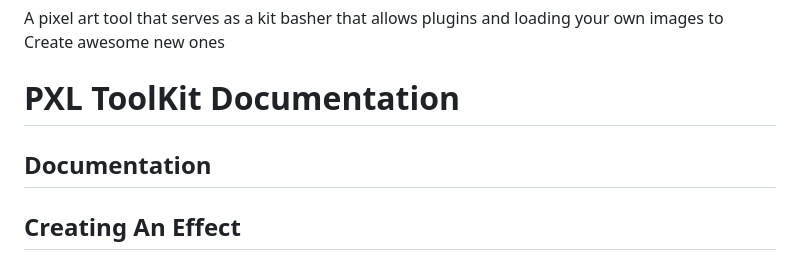
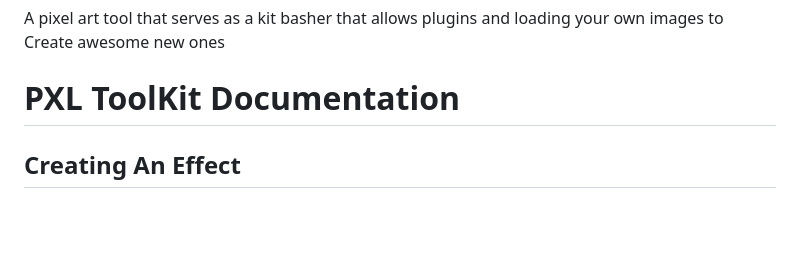
Before and after one commit to Aspace2create/pixeldesigner, a Markdown page: README.md, the part around the change. GitHub-like rendering; blank space fills up the shorter version.

```diff
--- a/README.md
+++ b/README.md
@@ -4,10 +4,6 @@ A pixel art tool that serves as a kit basher that allows plugins and loading you
 
 
 # PXL ToolKit Documentation
-
-
-## Documentation
-
 
 
 ## Creating An Effect
```
